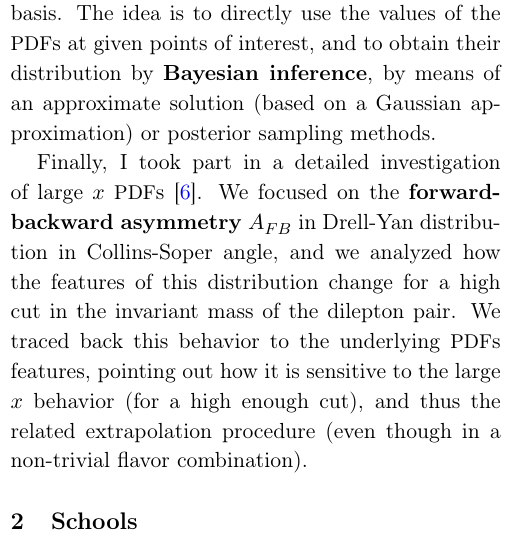
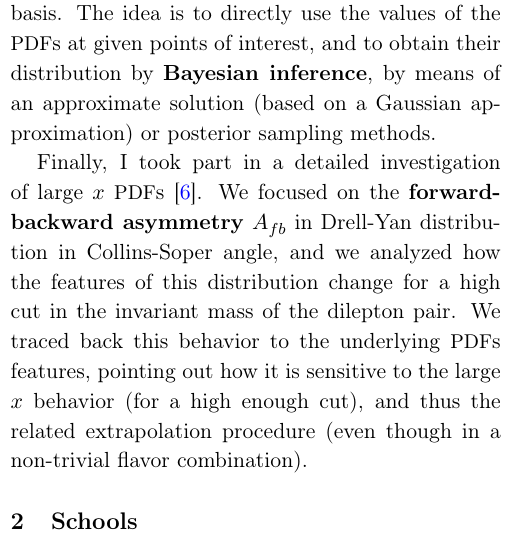
Before and after one commit to alecandido/phd, a LaTeX document (activity-report/main.tex, which reads activity-report/sections/research.tex): part of one column of page 2 of 4, cut so that both start at the same text. Compiled offline with pdfLaTeX.

Commit message:
Adjust afb symbol

```diff
--- a/activity-report/sections/research.tex
+++ b/activity-report/sections/research.tex
@@ -110,7 +110,7 @@ posterior sampling methods.
 
 Finally, I took part in a detailed investigation of large $x$ \pdf{}s
 \citepap{Ball:2022qtp}.
-We focused on the \textbf{forward-backward asymmetry} $A_{FB}$ in Drell-Yan
+We focused on the \textbf{forward-backward asymmetry} $A_{fb}$ in Drell-Yan
 distribution in Collins-Soper angle, and we analyzed how the features of this
 distribution change for a high cut in the invariant mass of the dilepton pair.
 We traced back this behavior to the underlying \pdf{}s features, pointing out
```
